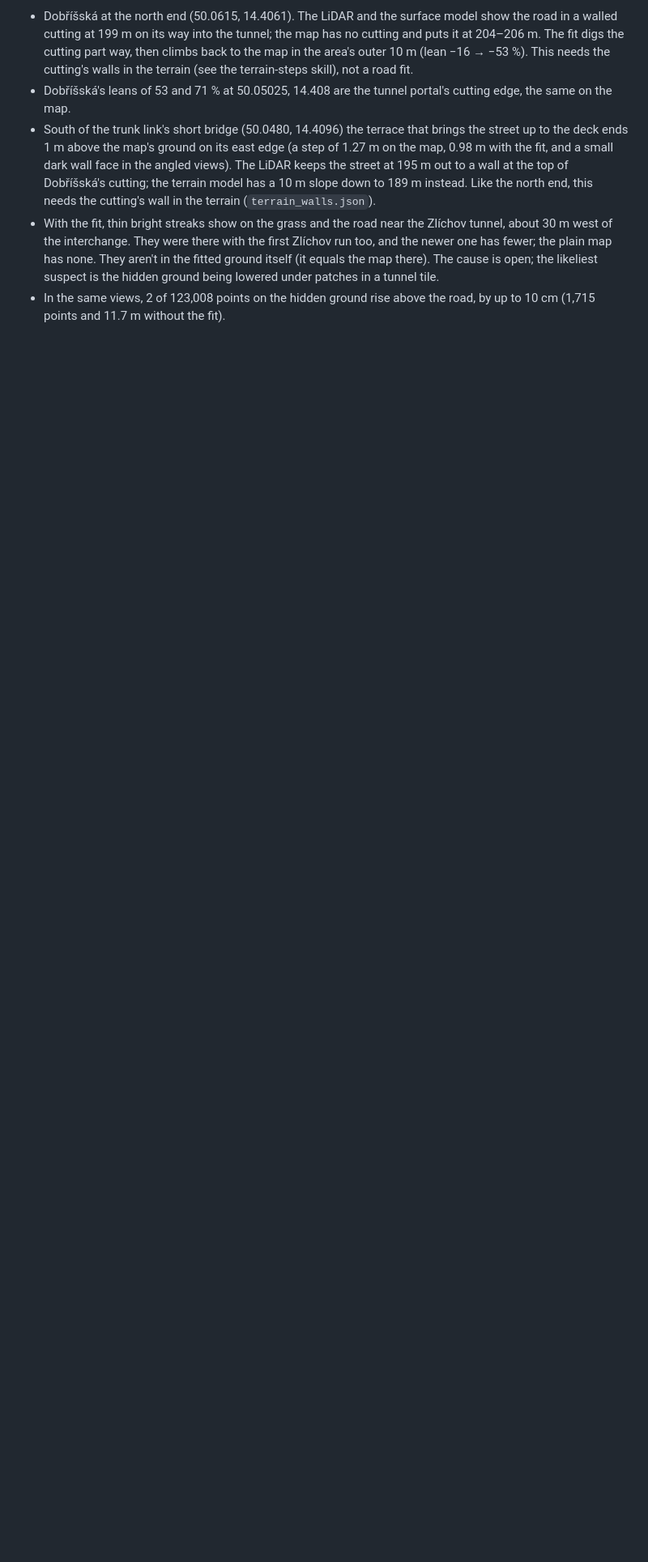
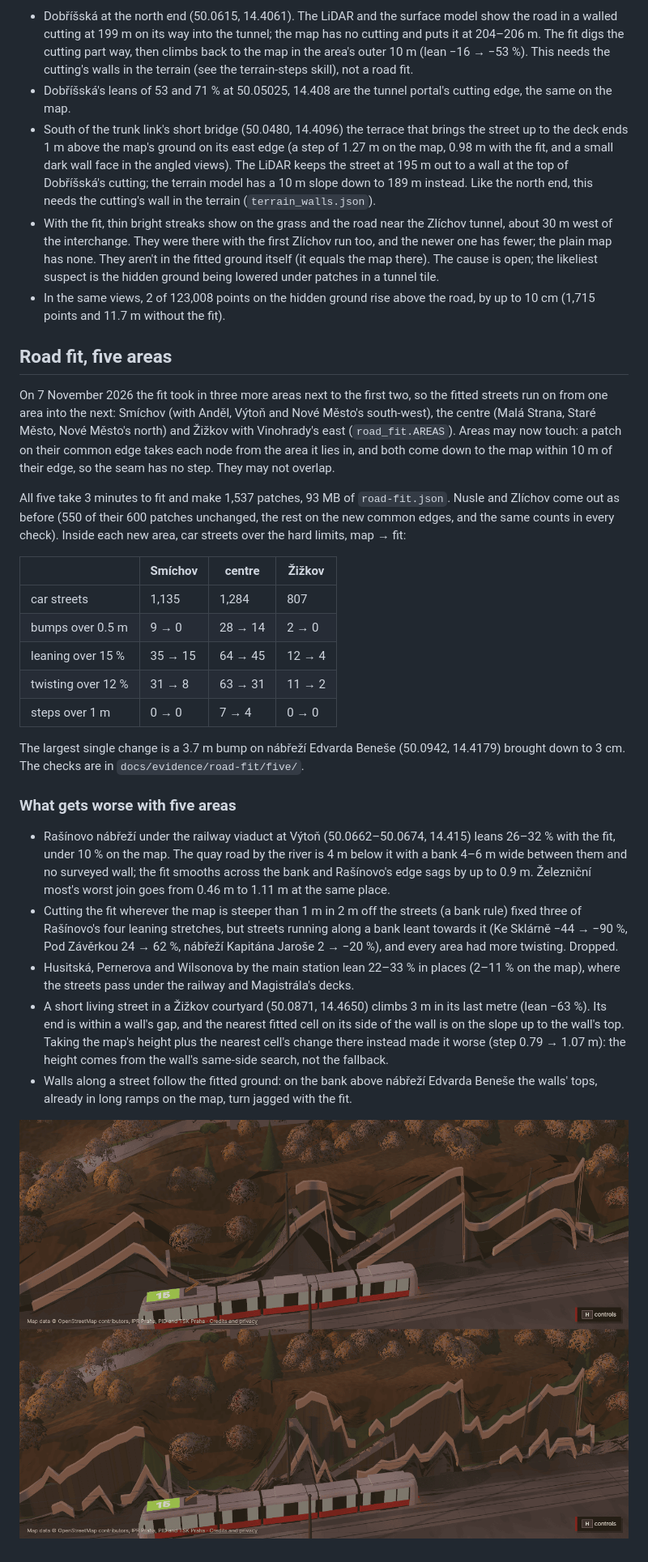
Before and after one commit to jonasjancarik/streets-of-prague, a Markdown page: docs/road-surface-findings.md, the part around the change. Shown at 81% size. Drawn GitHub-style; pictures changed too: docs/images/road-fit-wall-tops.png (added); blank space fills up the shorter version.

```diff
--- a/docs/road-surface-findings.md
+++ b/docs/road-surface-findings.md
@@ -1198,3 +1198,51 @@ Rebuilt with the rule, the map also takes in the pipeline's other changes since
   tunnel tile.
 - In the same views, 2 of 123,008 points on the hidden ground rise above the road,
   by up to 10 cm (1,715 points and 11.7 m without the fit).
+
+## Road fit, five areas
+
+On 7 November 2026 the fit took in three more areas next to the first two, so the
+fitted streets run on from one area into the next: Smíchov (with Anděl, Výtoň and
+Nové Město's south-west), the centre (Malá Strana, Staré Město, Nové Město's north)
+and Žižkov with Vinohrady's east (`road_fit.AREAS`). Areas may now touch: a patch on
+their common edge takes each node from the area it lies in, and both come down to the
+map within 10 m of their edge, so the seam has no step. They may not overlap.
+
+All five take 3 minutes to fit and make 1,537 patches, 93 MB of `road-fit.json`.
+Nusle and Zlíchov come out as before (550 of their 600 patches unchanged, the rest on
+the new common edges, and the same counts in every check). Inside each new area, car
+streets over the hard limits, map → fit:
+
+| | Smíchov | centre | Žižkov |
+|---|---|---|---|
+| car streets | 1,135 | 1,284 | 807 |
+| bumps over 0.5 m | 9 → 0 | 28 → 14 | 2 → 0 |
+| leaning over 15 % | 35 → 15 | 64 → 45 | 12 → 4 |
+| twisting over 12 % | 31 → 8 | 63 → 31 | 11 → 2 |
+| steps over 1 m | 0 → 0 | 7 → 4 | 0 → 0 |
+
+The largest single change is a 3.7 m bump on nábřeží Edvarda Beneše (50.0942,
+14.4179) brought down to 3 cm. The checks are in `docs/evidence/road-fit/five/`.
+
+### What gets worse with five areas
+
+- Rašínovo nábřeží under the railway viaduct at Výtoň (50.0662–50.0674, 14.415) leans
+  26–32 % with the fit, under 10 % on the map. The quay road by the river is 4 m below
+  it with a bank 4–6 m wide between them and no surveyed wall; the fit smooths across
+  the bank and Rašínovo's edge sags by up to 0.9 m. Železniční most's worst join goes
+  from 0.46 m to 1.11 m at the same place.
+- Cutting the fit wherever the map is steeper than 1 m in 2 m off the streets (a bank
+  rule) fixed three of Rašínovo's four leaning stretches, but streets running along a
+  bank leant towards it (Ke Sklárně −44 → −90 %, Pod Závěrkou 24 → 62 %, nábřeží
+  Kapitána Jaroše 2 → −20 %), and every area had more twisting. Dropped.
+- Husitská, Pernerova and Wilsonova by the main station lean 22–33 % in places (2–11 %
+  on the map), where the streets pass under the railway and Magistrála's decks.
+- A short living street in a Žižkov courtyard (50.0871, 14.4650) climbs 3 m in its
+  last metre (lean −63 %). Its end is within a wall's gap, and the nearest fitted cell
+  on its side of the wall is on the slope up to the wall's top. Taking the map's
+  height plus the nearest cell's change there instead made it worse (step 0.79 →
+  1.07 m): the height comes from the wall's same-side search, not the fallback.
+- Walls along a street follow the fitted ground: on the bank above nábřeží Edvarda
+  Beneše the walls' tops, already in long ramps on the map, turn jagged with the fit.
+
+![Walls on the bank above nábřeží Edvarda Beneše, on the map (top) and with the fit (bottom)](images/road-fit-wall-tops.png)
```
Also changed, not shown: docs/handbook.md (+2 -1 lines), 2 other files.
